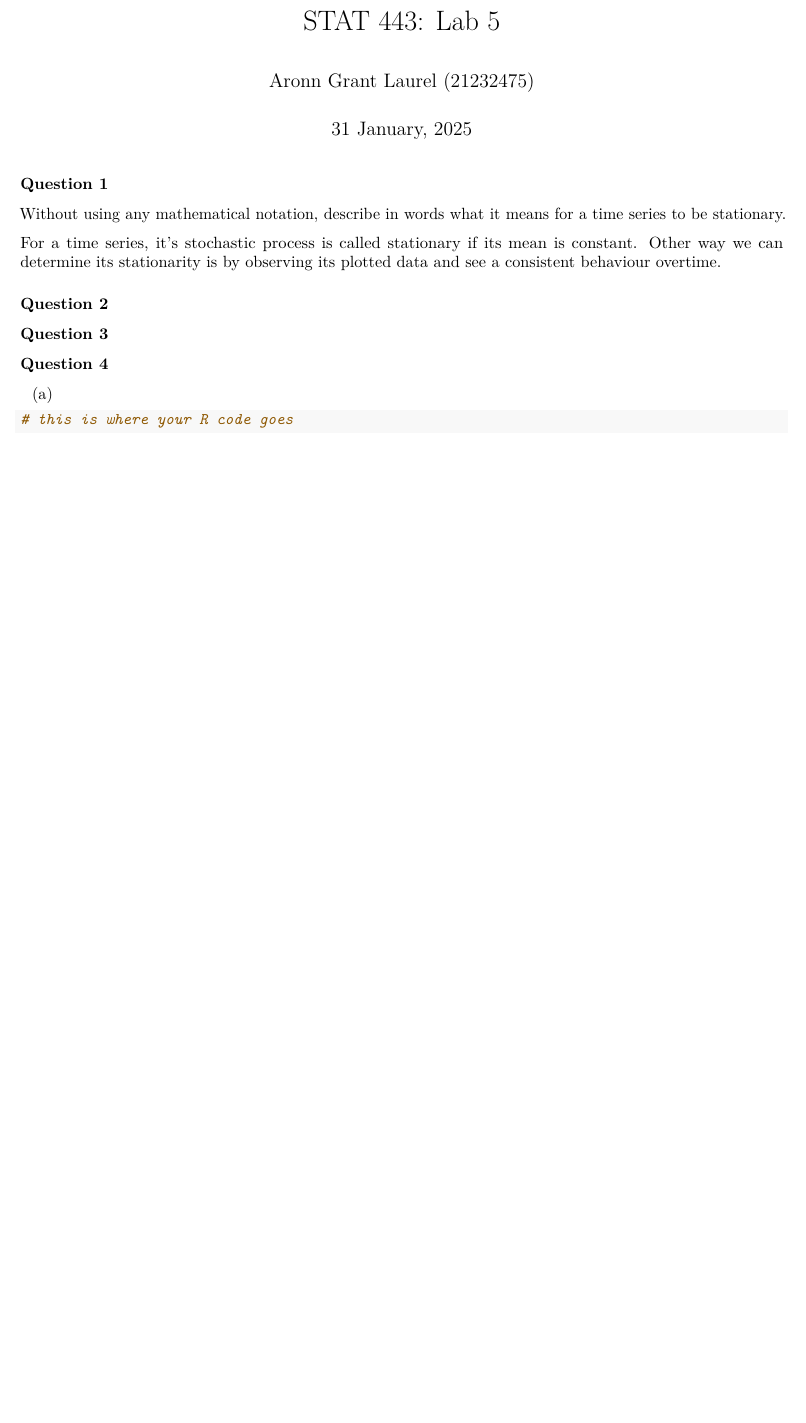
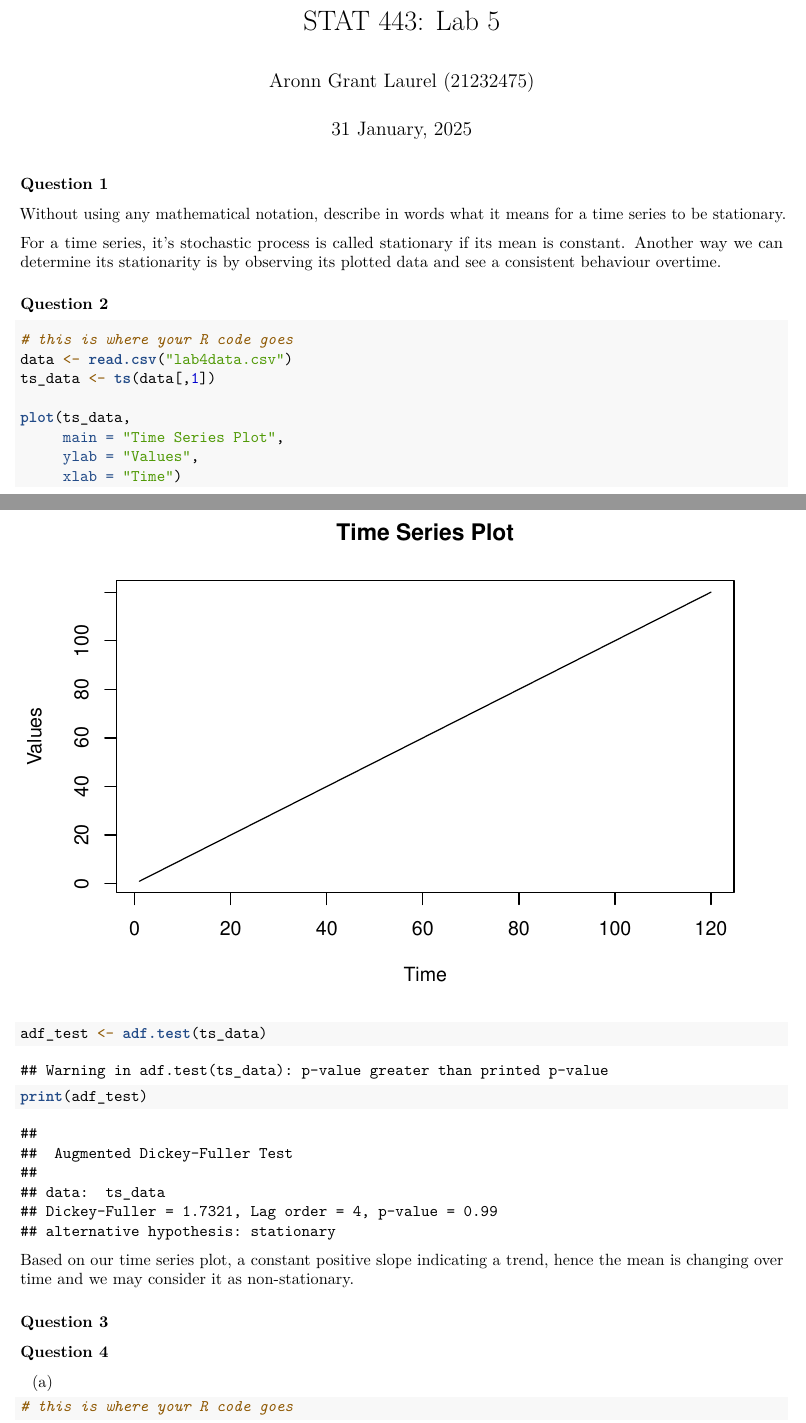
Before and after one commit to LaoAronn/tseries, an R Markdown document (lab04/lab04.Rmd): part of page 1 of 2 before the commit and two parts of pages 1 and 2 of 4 after it, the two joined at a grey line, cut so that both start at the same text, the shorter picture padded with empty space. Rendered offline with R 4.5, knitr and Pandoc, then LaTeX, with nearby package versions.

Commit message:
Question 2 Complete

````diff
--- a/lab04/lab04.Rmd
+++ b/lab04/lab04.Rmd
@@ -12,21 +12,34 @@ knitr::opts_chunk$set(echo = TRUE)
 #if you do not have the package, type install.packages("name_of_the_package")
 library(knitr)
 library(tseries)
+library(zoo)
 ```
 
 ### Question 1
 Without using any mathematical notation, describe in words what it means for a time series to be stationary.
 
 For a time series, it's stochastic process is called stationary if its mean is
-constant. Other way we can determine its stationarity is by observing its plotted
-data and see a consistent behaviour overtime.
+constant. Another way we can determine its stationarity is by observing its
+plotted data and see a consistent behaviour overtime.
 
 
 
 ### Question 2
+```{r, echo=TRUE}
+# this is where your R code goes
+data <- read.csv("lab4data.csv")
+ts_data <- ts(data[,1])
 
+plot(ts_data,
+     main = "Time Series Plot",
+     ylab = "Values",
+     xlab = "Time")
 
-
+adf_test <- adf.test(ts_data)
+print(adf_test)
+```
+Based on our time series plot, a constant positive slope indicating a trend,
+hence the mean is changing over time and we may consider it as non-stationary.
 
 ### Question 3
 
````
